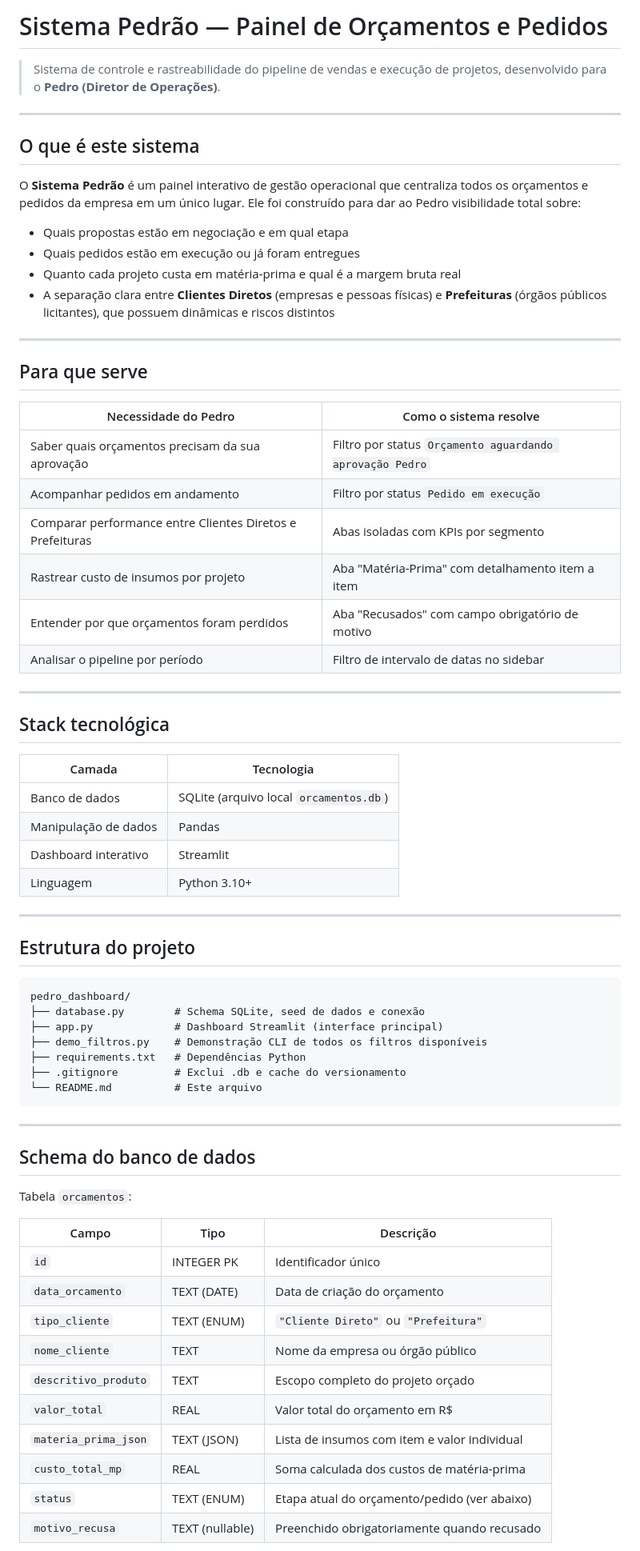
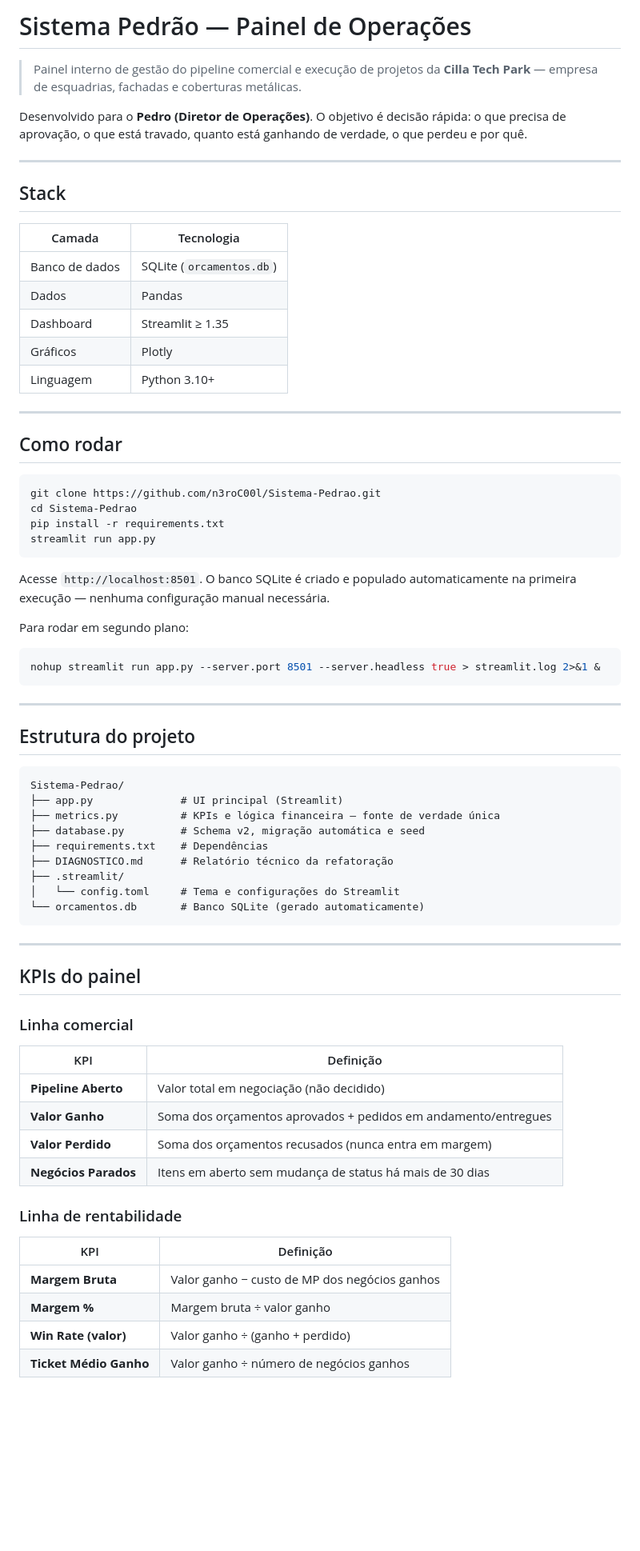
Before and after one commit to n3roC00l/Sistema-Pedrao, a Markdown page: README.md, the part around one of its changes. Shown at 80% size. Rendered like a GitHub page; blank space fills up the shorter version.

````diff
--- a/README.md
+++ b/README.md
@@ -1,72 +1,73 @@
-# Sistema Pedrão — Painel de Orçamentos e Pedidos
+# Sistema Pedrão — Painel de Operações
 
-> Sistema de controle e rastreabilidade do pipeline de vendas e execução de projetos, desenvolvido para o **Pedro (Diretor de Operações)**.
+> Painel interno de gestão do pipeline comercial e execução de projetos da **Cilla Tech Park** — empresa de esquadrias, fachadas e coberturas metálicas.
+
+Desenvolvido para o **Pedro (Diretor de Operações)**. O objetivo é decisão rápida: o que precisa de aprovação, o que está travado, quanto está ganhando de verdade, o que perdeu e por quê.
 
 ---
 
-## O que é este sistema
+## Stack
 
-O **Sistema Pedrão** é um painel interativo de gestão operacional que centraliza todos os orçamentos e pedidos da empresa em um único lugar. Ele foi construído para dar ao Pedro visibilidade total sobre:
-
-- Quais propostas estão em negociação e em qual etapa
-- Quais pedidos estão em execução ou já foram entregues
-- Quanto cada projeto custa em matéria-prima e qual é a margem bruta real
-- A separação clara entre **Clientes Diretos** (empresas e pessoas físicas) e **Prefeituras** (órgãos públicos licitantes), que possuem dinâmicas e riscos distintos
+| Camada | Tecnologia |
+|---|---|
+| Banco de dados | SQLite (`orcamentos.db`) |
+| Dados | Pandas |
+| Dashboard | Streamlit ≥ 1.35 |
+| Gráficos | Plotly |
+| Linguagem | Python 3.10+ |
 
 ---
 
-## Para que serve
+## Como rodar
 
-| Necessidade do Pedro | Como o sistema resolve |
-|---|---|
-| Saber quais orçamentos precisam da sua aprovação | Filtro por status `Orçamento aguardando aprovação Pedro` |
-| Acompanhar pedidos em andamento | Filtro por status `Pedido em execução` |
-| Comparar performance entre Clientes Diretos e Prefeituras | Abas isoladas com KPIs por segmento |
-| Rastrear custo de insumos por projeto | Aba "Matéria-Prima" com detalhamento item a item |
-| Entender por que orçamentos foram perdidos | Aba "Recusados" com campo obrigatório de motivo |
-| Analisar o pipeline por período | Filtro de intervalo de datas no sidebar |
+```bash
+git clone https://github.com/n3roC00l/Sistema-Pedrao.git
+cd Sistema-Pedrao
+pip install -r requirements.txt
+streamlit run app.py
+```
 
----
+Acesse `http://localhost:8501`. O banco SQLite é criado e populado automaticamente na primeira execução — nenhuma configuração manual necessária.
 
-## Stack tecnológica
+Para rodar em segundo plano:
 
-| Camada | Tecnologia |
-|---|---|
-| Banco de dados | SQLite (arquivo local `orcamentos.db`) |
-| Manipulação de dados | Pandas |
-| Dashboard interativo | Streamlit |
-| Linguagem | Python 3.10+ |
+```bash
+nohup streamlit run app.py --server.port 8501 --server.headless true > streamlit.log 2>&1 &
+```
 
 ---
 
 ## Estrutura do projeto
 
 ```
-pedro_dashboard/
-├── database.py        # Schema SQLite, seed de dados e conexão
-├── app.py             # Dashboard Streamlit (interface principal)
-├── demo_filtros.py    # Demonstração CLI de todos os filtros disponíveis
-├── requirements.txt   # Dependências Python
-├── .gitignore         # Exclui .db e cache do versionamento
-└── README.md          # Este arquivo
+Sistema-Pedrao/
+├── app.py              # UI principal (Streamlit)
+├── metrics.py          # KPIs e lógica financeira — fonte de verdade única
+├── database.py         # Schema v2, migração automática e seed
+├── requirements.txt    # Dependências
+├── DIAGNOSTICO.md      # Relatório técnico da refatoração
+├── .streamlit/
+│   └── config.toml     # Tema e configurações do Streamlit
+└── orcamentos.db       # Banco SQLite (gerado automaticamente)
 ```
 
 ---
 
-## Schema do banco de dados
+## KPIs do painel
 
-Tabela `orcamentos`:
+### Linha comercial
+| KPI | Definição |
+|---|---|
+| **Pipeline Aberto** | Valor total em negociação (não decidido) |
+| **Valor Ganho** | Soma dos orçamentos aprovados + pedidos em andamento/entregues |
+| **Valor Perdido** | Soma dos orçamentos recusados (nunca entra em margem) |
+| **Negócios Parados** | Itens em aberto sem mudança de status há mais de 30 dias |
 
-| Campo | Tipo | Descrição |
-|---|---|---|
-| `id` | INTEGER PK | Identificador único |
-| `data_orcamento` | TEXT (DATE) | Data de criação do orçamento |
-| `tipo_cliente` | TEXT (ENUM) | `"Cliente Direto"` ou `"Prefeitura"` |
-| `nome_cliente` | TEXT | Nome da empresa ou órgão público |
-| `descritivo_produto` | TEXT | Escopo completo do projeto orçado |
-| `valor_total` | REAL | Valor total do orçamento em R$ |
-| `materia_prima_json` | TEXT (JSON) | Lista de insumos com item e valor individual |
-| `custo_total_mp` | REAL | Soma calculada dos custos de matéria-prima |
-| `status` | TEXT (ENUM) | Etapa atual do orçamento/pedido (ver abaixo) |
-| `motivo_recusa` | TEXT (nullable) | Preenchido obrigatoriamente quando recusado |
+### Linha de rentabilidade
+| KPI | Definição |
+|---|---|
+| **Margem Bruta** | Valor ganho − custo de MP dos negócios ganhos |
+| **Margem %** | Margem bruta ÷ valor ganho |
+| **Win Rate (valor)** | Valor ganho ÷ (ganho + perdido) |
+| **Ticket Médio Ganho** | Valor ganho ÷ número de negócios ganhos |
 
````
Also changed, not shown: other parts of README.md (+42 -42 lines).
